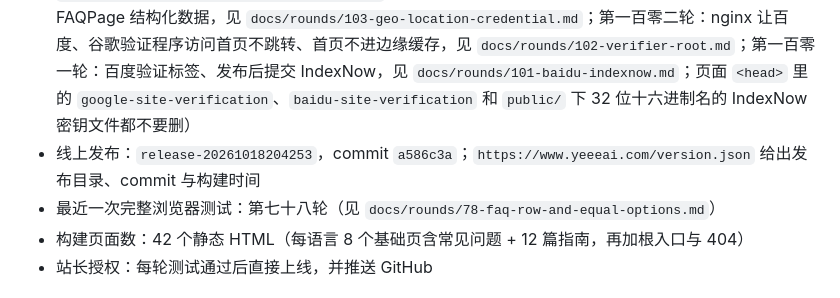
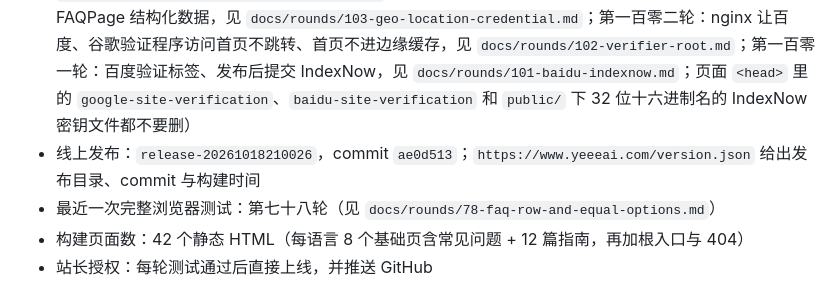
Before and after one commit to dytklmf-sketch/yi-ai-site, a Markdown page: HANDOFF.md, the part around the change. GitHub-like rendering.

Commit message:
Record the round 105 release
Co-Authored-By: Claude Opus 5.5 <noreply@anthropic.com>

```diff
--- a/HANDOFF.md
+++ b/HANDOFF.md
@@ -7,7 +7,7 @@
 
 - 品牌：易AI / Easy AI；线上：**https://www.yeeeai.com/**（第八十一轮起，Cloudflare 代理；旧地址 https://ccg-cli.online/yi_ai/ 按原路径 301 到新域名）
 - 当前轮次：第一百零五轮（运营主体宁波易鲲科技有限公司写进页脚、注解、证书文字、常见问题与 `legalName`，见 `docs/rounds/105-legal-name.md`；第一百零四轮：公开母公司关系与地址：易AI 是大鱼出海旗下子公司，关于页注解、全站页脚地址、证书被授权方、结构化数据 `parentOrganization`，见 `docs/rounds/104-parent-company-address.md`；第一百零三轮：GEO：浙江宁波、授权文字版、机构与 FAQPage 结构化数据，见 `docs/rounds/103-geo-location-credential.md`；第一百零二轮：nginx 让百度、谷歌验证程序访问首页不跳转、首页不进边缘缓存，见 `docs/rounds/102-verifier-root.md`；第一百零一轮：百度验证标签、发布后提交 IndexNow，见 `docs/rounds/101-baidu-indexnow.md`；页面 `<head>` 里的 `google-site-verification`、`baidu-site-verification` 和 `public/` 下 32 位十六进制名的 IndexNow 密钥文件都不要删）
-- 线上发布：`release-20261018204253`，commit `a586c3a`；`https://www.yeeeai.com/version.json` 给出发布目录、commit 与构建时间
+- 线上发布：`release-20261018210026`，commit `ae0d513`；`https://www.yeeeai.com/version.json` 给出发布目录、commit 与构建时间
 - 最近一次完整浏览器测试：第七十八轮（见 `docs/rounds/78-faq-row-and-equal-options.md`）
 - 构建页面数：42 个静态 HTML（每语言 8 个基础页含常见问题 + 12 篇指南，再加根入口与 404）
 - 站长授权：每轮测试通过后直接上线，并推送 GitHub
```
